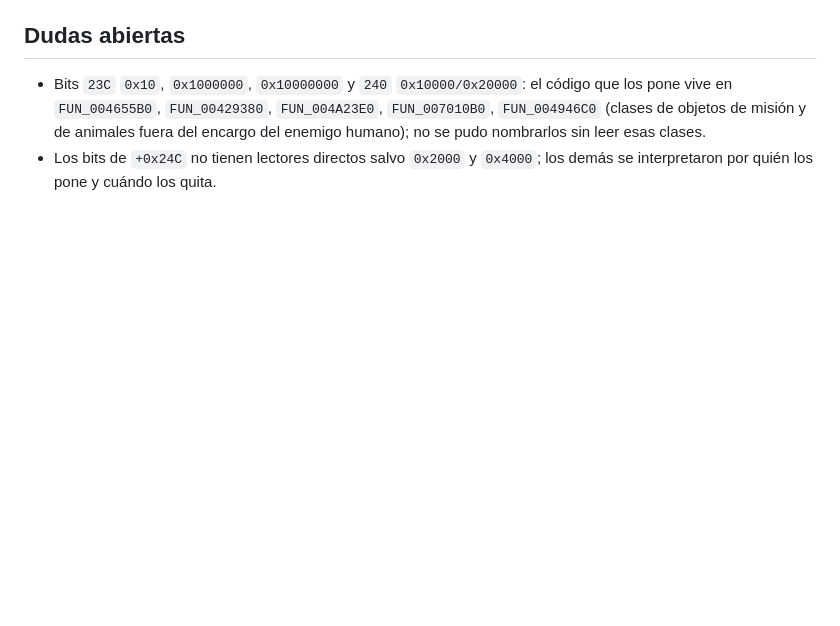
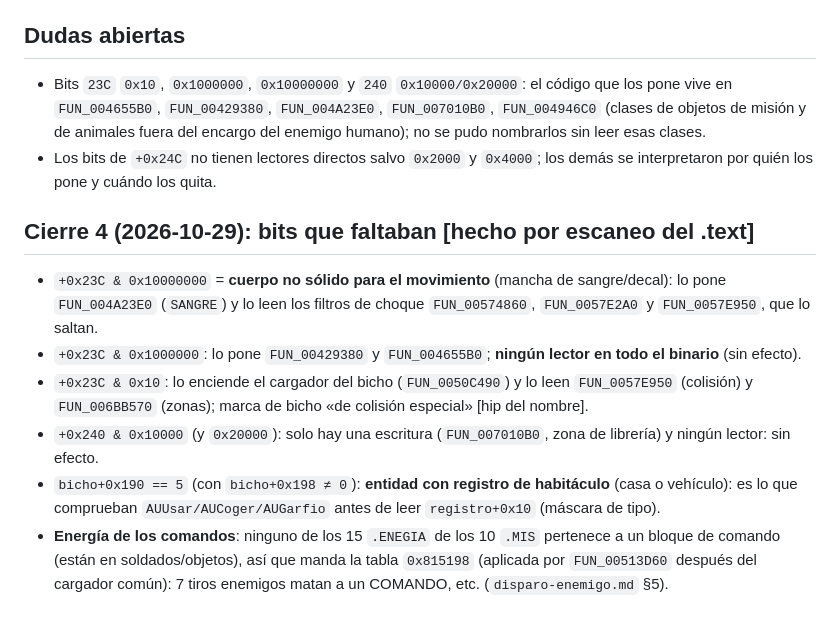
Before and after one commit to joamessina/Commandos-1, a Markdown page: docs/lectura/flags-bicho.md, the part around the change. Drawn GitHub-style; blank space fills up the shorter version.

Commit message:
flags de bicho y energia de comandos: cierre 4
Co-Authored-By: Claude Sonnet 5.5 <noreply@anthropic.com>

```diff
--- a/docs/lectura/flags-bicho.md
+++ b/docs/lectura/flags-bicho.md
@@ -92,3 +92,11 @@ Durante un arresto (`INICIO_ARRESTO`) `AcBap` guarda `+0x24C` y lo pone a 0; `FI
 ## Dudas abiertas
 - Bits `23C` `0x10`, `0x1000000`, `0x10000000` y `240` `0x10000/0x20000`: el código que los pone vive en `FUN_004655B0`, `FUN_00429380`, `FUN_004A23E0`, `FUN_007010B0`, `FUN_004946C0` (clases de objetos de misión y de animales fuera del encargo del enemigo humano); no se pudo nombrarlos sin leer esas clases.
 - Los bits de `+0x24C` no tienen lectores directos salvo `0x2000` y `0x4000`; los demás se interpretaron por quién los pone y cuándo los quita.
+
+## Cierre 4 (2026-10-29): bits que faltaban [hecho por escaneo del .text]
+- `+0x23C & 0x10000000` = **cuerpo no sólido para el movimiento** (mancha de sangre/decal): lo pone `FUN_004A23E0` (`SANGRE`) y lo leen los filtros de choque `FUN_00574860`, `FUN_0057E2A0` y `FUN_0057E950`, que lo saltan.
+- `+0x23C & 0x1000000`: lo pone `FUN_00429380` y `FUN_004655B0`; **ningún lector en todo el binario** (sin efecto).
+- `+0x23C & 0x10`: lo enciende el cargador del bicho (`FUN_0050C490`) y lo leen `FUN_0057E950` (colisión) y `FUN_006BB570` (zonas); marca de bicho «de colisión especial» [hip del nombre].
+- `+0x240 & 0x10000` (y `0x20000`): solo hay una escritura (`FUN_007010B0`, zona de librería) y ningún lector: sin efecto.
+- `bicho+0x190 == 5` (con `bicho+0x198 ≠ 0`): **entidad con registro de habitáculo** (casa o vehículo): es lo que comprueban `AUUsar/AUCoger/AUGarfio` antes de leer `registro+0x10` (máscara de tipo).
+- **Energía de los comandos**: ninguno de los 15 `.ENEGIA` de los 10 `.MIS` pertenece a un bloque de comando (están en soldados/objetos), así que manda la tabla `0x815198` (aplicada por `FUN_00513D60` después del cargador común): 7 tiros enemigos matan a un COMANDO, etc. (`disparo-enemigo.md` §5).
```
